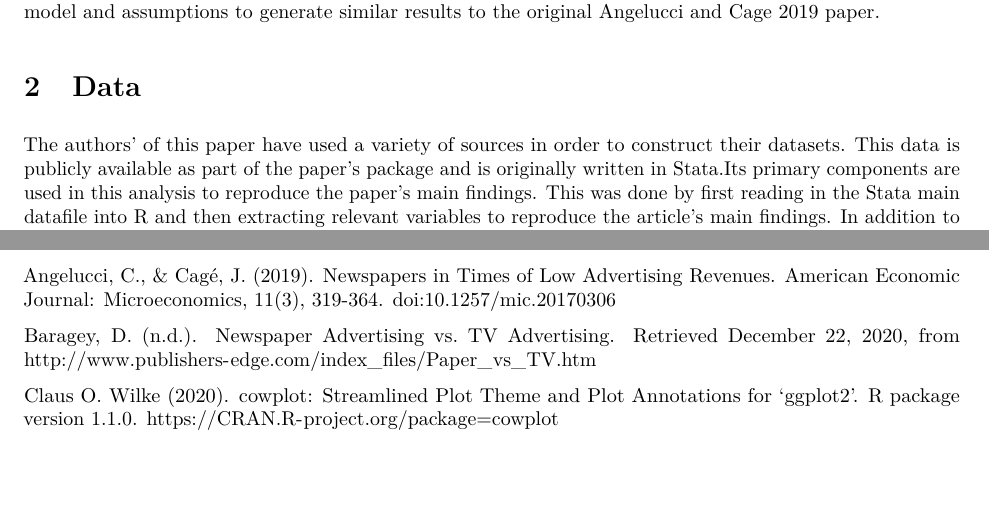
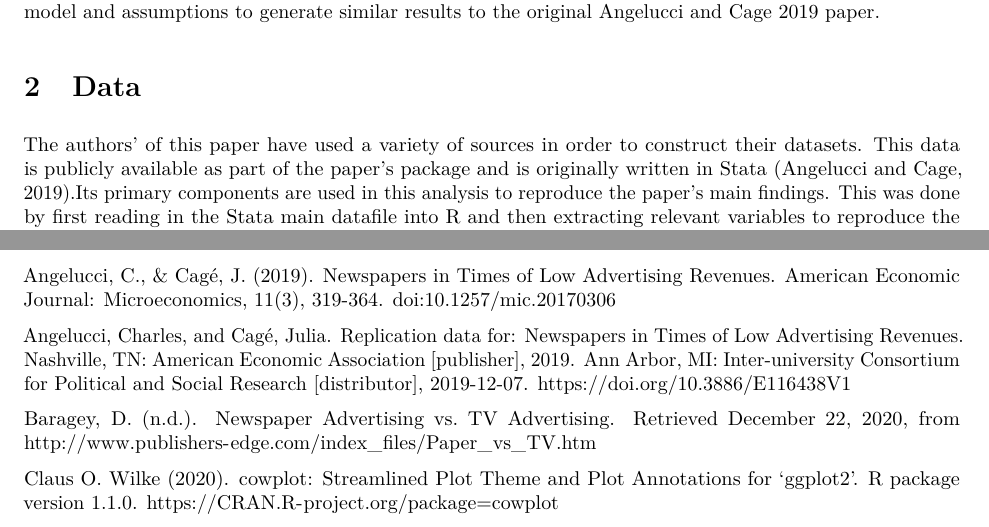
Before and after one commit to bianca-pokhrel/news-ad-rev, an R Markdown document (paper.Rmd): two parts of pages 2 and 19 of 20, joined at a grey line, cut so that both start at the same text, the shorter picture padded with empty space. The pictures show the output file paper.pdf that the author committed with the source.

Commit message:
last min reference add

```diff
--- a/paper.Rmd
+++ b/paper.Rmd
@@ -34,7 +34,7 @@ As technology advances, many traditional forms of media are starting to be left
 
 # Data
 
-The authors' of this paper have used a variety of sources in order to construct their datasets. This data is publicly available as part of the paper's package and is originally written in Stata.Its primary components are used in this analysis to reproduce the paper's main findings. This was done by first reading in the Stata main datafile into R and then extracting relevant variables to reproduce the article's main findings. In addition to the extraction of relevant variables, the data was then sorted into two categories- National daily newspapers, and local daily newspapers. The primary data used in this analysis can be categorized into two components:
+The authors' of this paper have used a variety of sources in order to construct their datasets. This data is publicly available as part of the paper's package and is originally written in Stata (Angelucci and Cage, 2019).Its primary components are used in this analysis to reproduce the paper's main findings. This was done by first reading in the Stata main datafile into R and then extracting relevant variables to reproduce the article's main findings. In addition to the extraction of relevant variables, the data was then sorted into two categories- National daily newspapers, and local daily newspapers. The primary data used in this analysis can be categorized into two components:
 
 * Prices, Circulation, and Revenues
 * Advertising Prices and Quantity
@@ -608,6 +608,10 @@ It is important to note the differences in analysis between the original paper a
 Angelucci, C., &amp; Cagé, J. (2019). Newspapers in Times of Low Advertising Revenues.
   American Economic Journal: Microeconomics, 11(3), 319-364. doi:10.1257/mic.20170306
 
+Angelucci, Charles, and Cagé, Julia. Replication data for: Newspapers in Times of Low Advertising Revenues. Nashville, TN: American
+  Economic Association [publisher], 2019. Ann Arbor, MI: Inter-university Consortium for Political and Social Research [distributor],
+  2019-12-07. https://doi.org/10.3886/E116438V1
+
 Baragey, D. (n.d.). Newspaper Advertising vs. TV Advertising. Retrieved December 22, 2020,
   from http://www.publishers-edge.com/index_files/Paper_vs_TV.htm
 
```
Also changed, not shown: paper.pdf, 1 other file.
